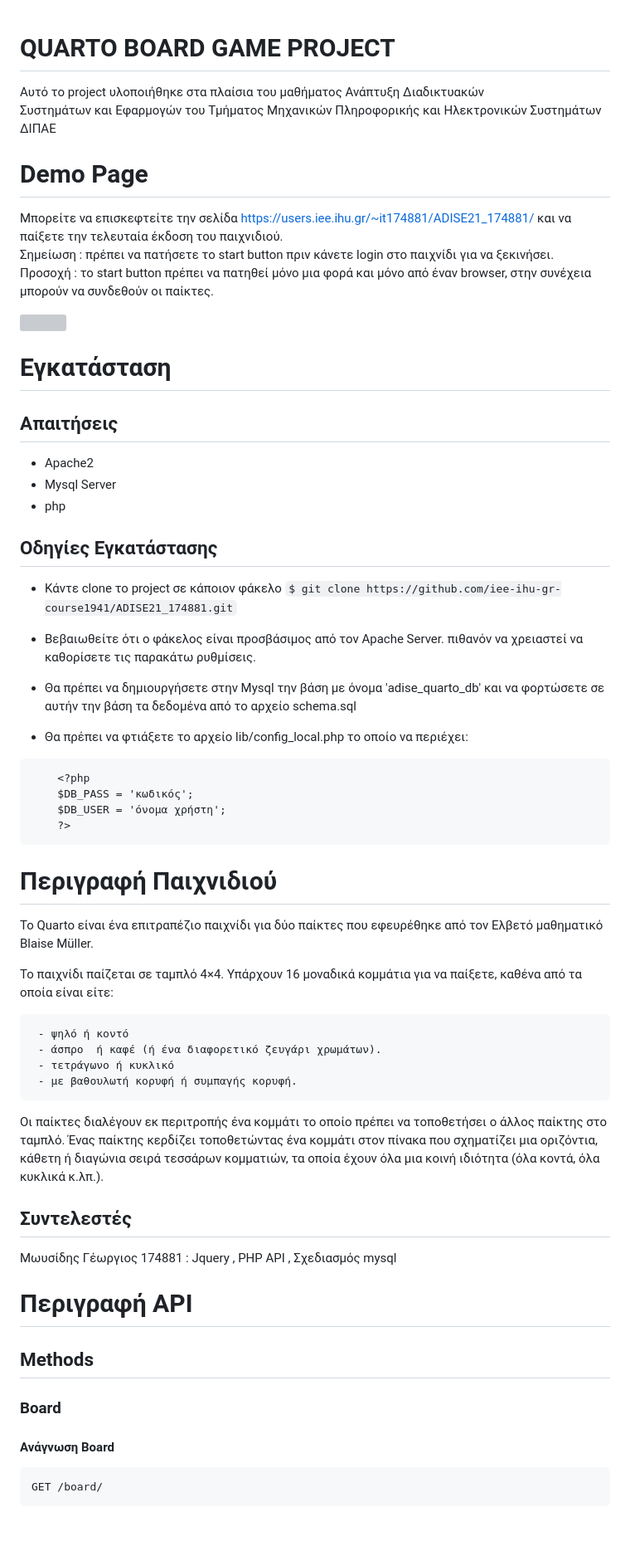
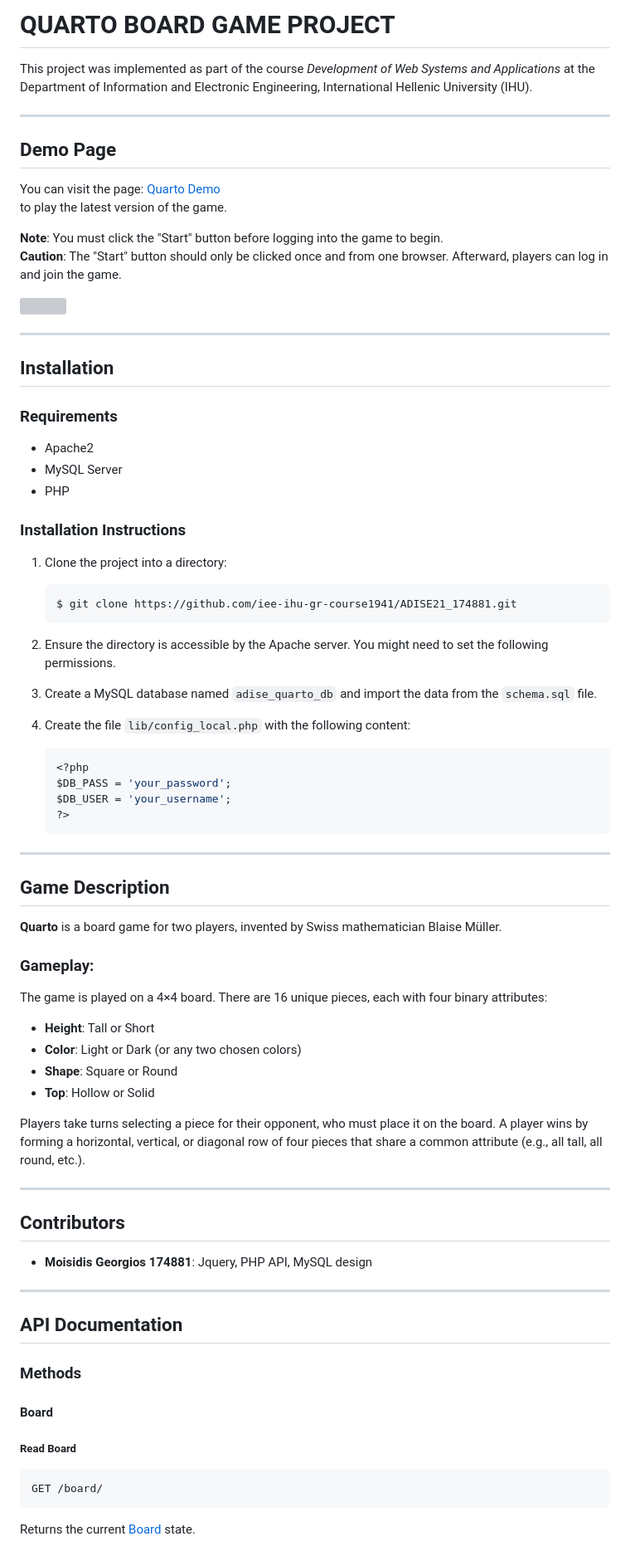
Before and after one commit to Gemois/Quarto-Board-Game, a Markdown page: README.md, the part around the change printed below. Shown: that part at 83% size. GitHub-like rendering; blank space fills up the shorter version; grey boxes are pictures that could not be loaded.

Commit message:
Update README.md
- Translated README from Greek to English.

````diff
--- a/README.md
+++ b/README.md
@@ -1,68 +1,75 @@
+# QUARTO BOARD GAME PROJECT
 
-# QUARTO  BOARD GAME PROJECT
-Αυτό το  project υλοποιήθηκε στα πλαίσια του μαθήματος Ανάπτυξη Διαδικτυακών
-Συστημάτων και Εφαρμογών του Τμήματος Μηχανικών Πληροφορικής και Ηλεκτρονικών Συστημάτων ΔΙΠΑΕ
-# Demo Page
-Μπορείτε να  επισκεφτείτε την σελίδα
-https://users.iee.ihu.gr/~it174881/ADISE21_174881/
-και να παίξετε την τελευταία έκδοση του παιχνιδιού.<br>
-Σημείωση : πρέπει να πατήσετε το start button πριν κάνετε login στο παιχνίδι για να ξεκινήσει.<br>
-Προσοχή : το start button πρέπει να πατηθεί μόνο μια φορά και μόνο από έναν browser, στην συνέχεια μπορούν να συνδεθούν οι παίκτες.
+This project was implemented as part of the course *Development of Web Systems and Applications* at the Department of Information and Electronic Engineering, International Hellenic University (IHU).
+
+---
+
+## Demo Page
+You can visit the page:  [Quarto Demo](https://users.iee.ihu.gr/~it174881/ADISE21_174881/)
+to play the latest version of the game.
+
+**Note**: You must click the "Start" button before logging into the game to begin.
+**Caution**: The "Start" button should only be clicked once and from one browser. Afterward, players can log in and join the game.
 
 <img src="/quarto_demo.gif">
 
-# Εγκατάσταση
+---
 
-## Απαιτήσεις
+## Installation
 
+### Requirements
 * Apache2
-* Mysql Server
-* php
-## Οδηγίες Εγκατάστασης
+* MySQL Server
+* PHP
 
- * Κάντε clone το project σε κάποιον φάκελο
-  `$ git clone https://github.com/iee-ihu-gr-course1941/ADISE21_174881.git`
+### Installation Instructions
+1. Clone the project into a directory:
+   ```bash
+   $ git clone https://github.com/iee-ihu-gr-course1941/ADISE21_174881.git
+   ```
+2. Ensure the directory is accessible by the Apache server. You might need to set the following permissions.
 
- * Βεβαιωθείτε ότι ο φάκελος είναι προσβάσιμος από τον Apache Server. πιθανόν να χρειαστεί να καθορίσετε τις παρακάτω ρυθμίσεις.
+3. Create a MySQL database named `adise_quarto_db` and import the data from the `schema.sql` file.
 
- * Θα πρέπει να δημιουργήσετε στην Mysql την βάση με όνομα 'adise_quarto_db' και να φορτώσετε σε αυτήν την βάση τα δεδομένα από το αρχείο schema.sql
+4. Create the file `lib/config_local.php` with the following content:
+   ```php
+   <?php
+   $DB_PASS = 'your_password';
+   $DB_USER = 'your_username';
+   ?>
+   ```
 
- * Θα πρέπει να φτιάξετε το αρχείο lib/config_local.php το οποίο να περιέχει:
-```
-    <?php
-	$DB_PASS = 'κωδικός';
-	$DB_USER = 'όνομα χρήστη';
-    ?>
-```
-# Περιγραφή Παιχνιδιού
+---
 
+## Game Description
 
-Το Quarto είναι ένα επιτραπέζιο παιχνίδι για δύο παίκτες που εφευρέθηκε από τον Ελβετό μαθηματικό Blaise Müller.
+**Quarto** is a board game for two players, invented by Swiss mathematician Blaise Müller.
 
-Το παιχνίδι παίζεται σε ταμπλό 4×4.
- Υπάρχουν 16 μοναδικά κομμάτια για να παίξετε, καθένα από τα οποία είναι είτε:
-```
- - ψηλό ή κοντό
- - άσπρο  ή καφέ (ή ένα διαφορετικό ζευγάρι χρωμάτων).
- - τετράγωνο ή κυκλικό
- - με βαθουλωτή κορυφή ή συμπαγής κορυφή.
- ```
-Οι παίκτες διαλέγουν εκ περιτροπής ένα κομμάτι το οποίο πρέπει να τοποθετήσει ο άλλος παίκτης στο ταμπλό. Ένας παίκτης κερδίζει τοποθετώντας ένα κομμάτι στον πίνακα που σχηματίζει μια οριζόντια, κάθετη ή διαγώνια σειρά τεσσάρων κομματιών, τα οποία έχουν όλα μια κοινή ιδιότητα (όλα κοντά, όλα κυκλικά κ.λπ.).
+### Gameplay:
+The game is played on a 4×4 board. There are 16 unique pieces, each with four binary attributes:
+* **Height**: Tall or Short
+* **Color**: Light or Dark (or any two chosen colors)
+* **Shape**: Square or Round
+* **Top**: Hollow or Solid
 
+Players take turns selecting a piece for their opponent, who must place it on the board. A player wins by forming a horizontal, vertical, or diagonal row of four pieces that share a common attribute (e.g., all tall, all round, etc.).
 
+---
 
-## Συντελεστές
- Μωυσίδης Γέωργιος 174881  : Jquery , PHP API ,  Σχεδιασμός mysql
+## Contributors
+- **Moisidis Georgios 174881**: Jquery, PHP API, MySQL design
 
-# Περιγραφή API
+---
 
-## Methods
+## API Documentation
 
+### Methods
 
-### Board
-#### Ανάγνωση Board
+#### **Board**
 
+##### Read Board
 ```
 GET /board/
 ```
+Returns the current [Board](#board) state.
 
````
Also changed, not shown: other parts of README.md (+69 -102 lines).
